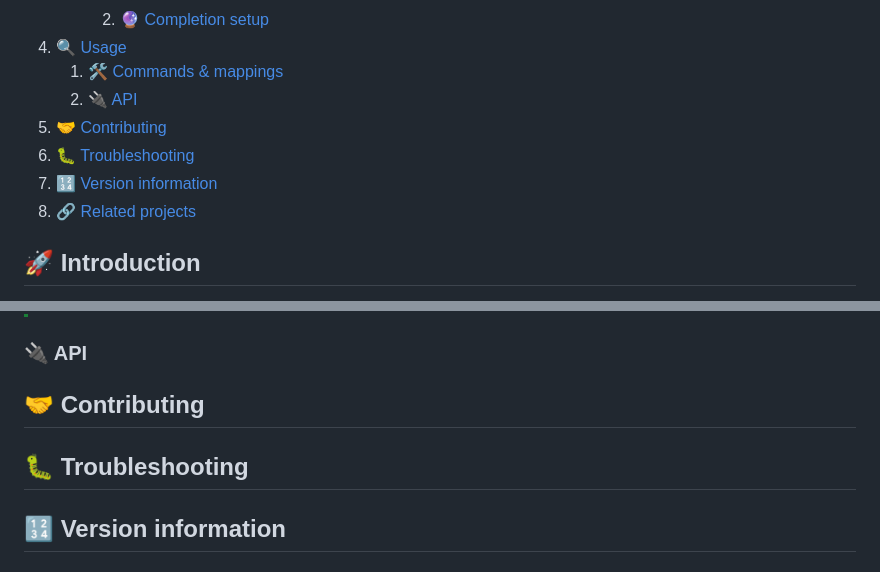
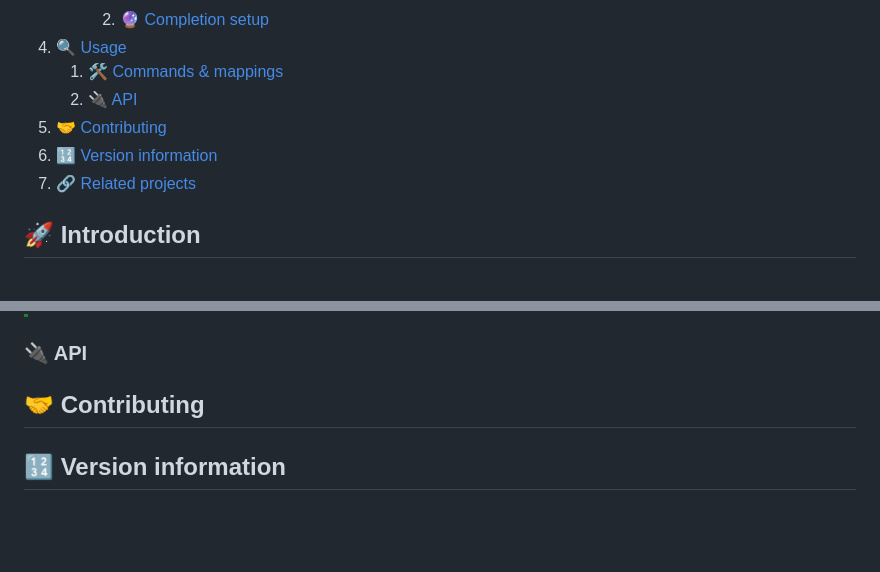
Before and after one commit to jakewvincent/mkdnflow.nvim, a Markdown page: README.template.md, 2 parts joined by grey strips. GitHub-like rendering; blank space fills up the shorter version.

Commit message:
docs: Remove troubleshooting

```diff
--- a/README.template.md
+++ b/README.template.md
@@ -20,9 +20,8 @@
     1. [🛠️ Commands & mappings](#%EF%B8%8F-commands--mappings)
     2. [🔌 API](#-api)
 5. [🤝 Contributing](#-contributing)
-6. [🐛 Troubleshooting](#-troubleshooting)
-7. [🔢 Version information](#-version-information)
-8. [🔗 Related projects](#-related-projects)
+6. [🔢 Version information](#-version-information)
+7. [🔗 Related projects](#-related-projects)
 
 ## 🚀 Introduction
 
@@ -1003,8 +1002,6 @@ Below are descriptions of the user commands defined by Mkdnflow. For the default
 
 ## 🤝 Contributing
 
-## 🐛 Troubleshooting
-
 ## 🔢 Version information
 
 ## 🔗 Related projects
```
